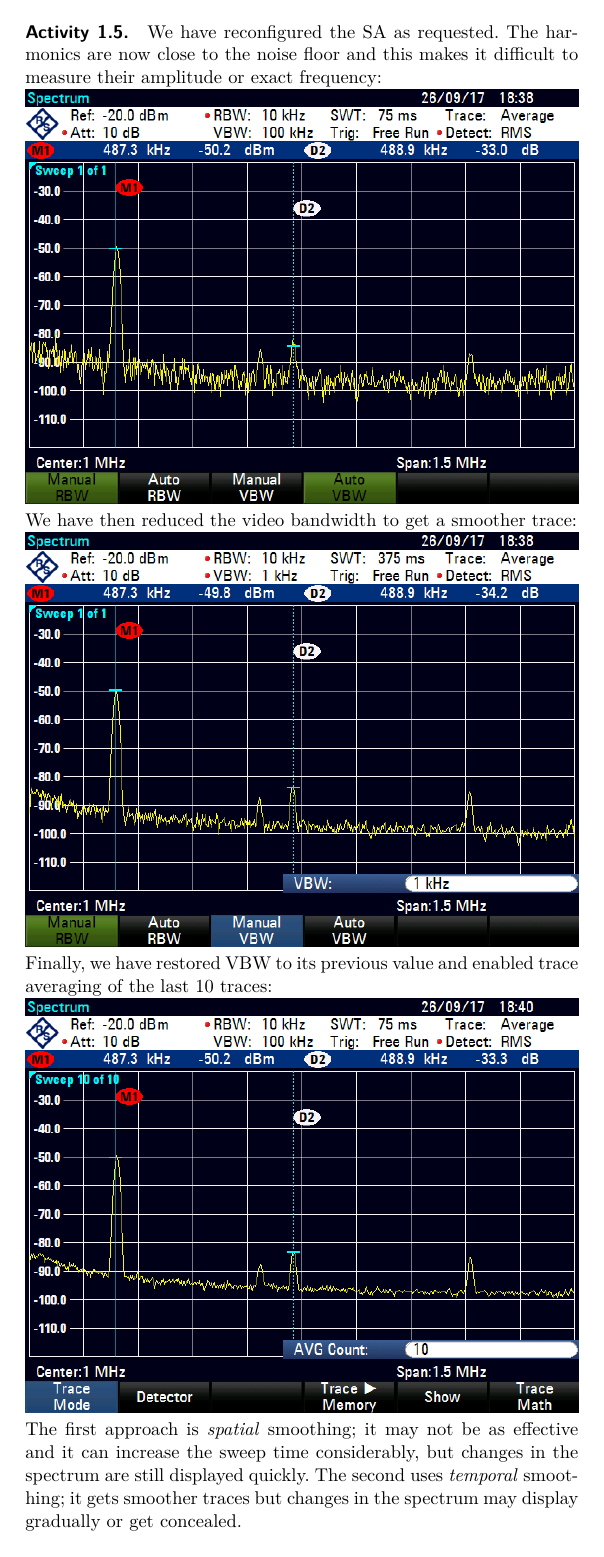
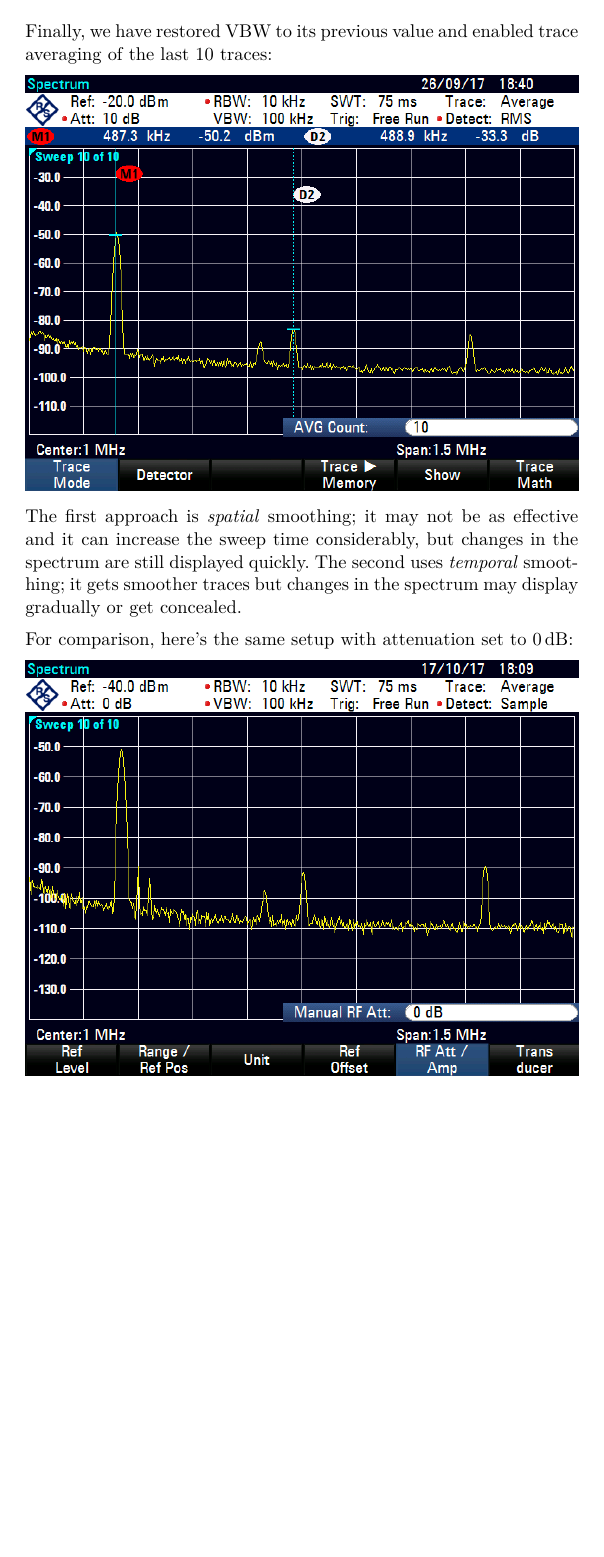
Before and after one commit to mildsunrise/university-2b-icom-lab, a LaTeX figure (T1-2015-09-26.tex): page 5 of 5 before the commit and page 6 of 6 after it, the shorter picture padded with empty space. Compiled offline with pdfLaTeX.

Commit message:
T1 (second session): additional image on 1.5

```diff
--- a/T1-2015-09-26.tex
+++ b/T1-2015-09-26.tex
@@ -102,6 +102,9 @@ We have then reduced the video bandwidth to get a smoother trace:
 
 \includegraphics[width=\textwidth]{assets/1-5-2}
 
+\finishpage
+\startpage
+
 Finally, we have restored VBW to its previous value and enabled trace
 averaging of the last 10 traces:
 
@@ -113,6 +116,10 @@ still displayed quickly. The second uses \emph{temporal} smoothing; it gets
 smoother traces but changes in the spectrum may display gradually or get
 concealed.
 
+For comparison, here's the same setup with attenuation set to \SI{0}{\decibel}:
+
+\includegraphics[width=\textwidth]{assets/1-5-4}
+
 \finishpage
 
 \end{document}
```
Also changed, not shown: T1-2015-09-26.pdf, assets/1-5-4.png (added).
